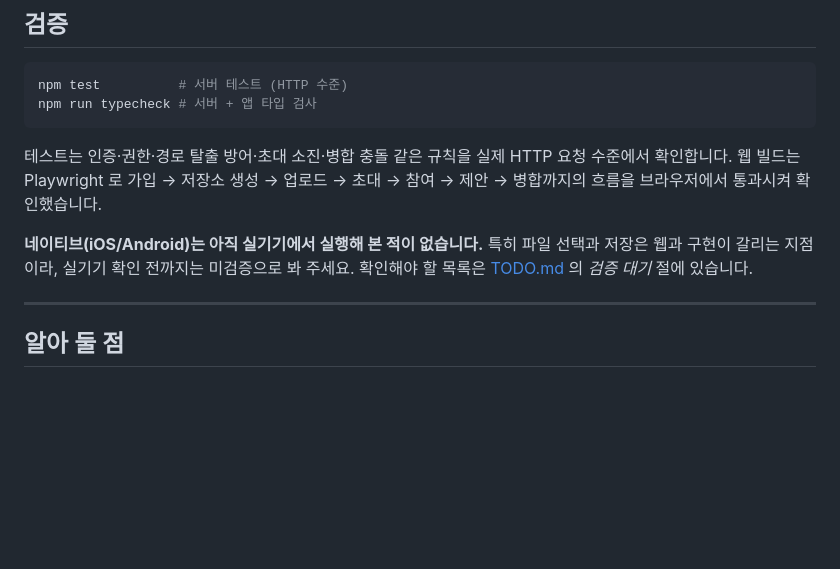
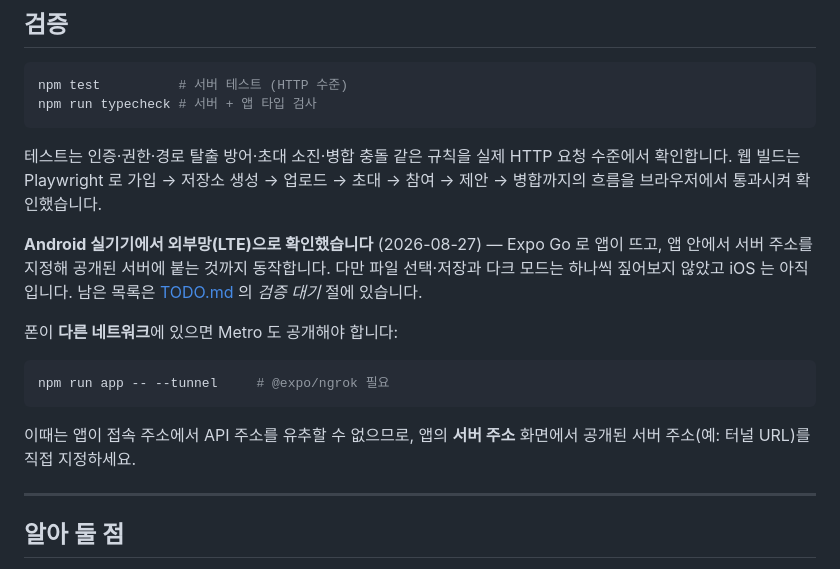
Before and after one commit to yh-yeop/ListUp, a Markdown page: README.md, the part around the change. GitHub-like rendering; blank space fills up the shorter version.

````diff
--- a/README.md
+++ b/README.md
@@ -163,9 +163,19 @@ npm run typecheck # 서버 + 앱 타입 검사
 확인합니다. 웹 빌드는 Playwright 로 가입 → 저장소 생성 → 업로드 → 초대 → 참여 → 제안 →
 병합까지의 흐름을 브라우저에서 통과시켜 확인했습니다.
 
-**네이티브(iOS/Android)는 아직 실기기에서 실행해 본 적이 없습니다.** 특히 파일 선택과 저장은
-웹과 구현이 갈리는 지점이라, 실기기 확인 전까지는 미검증으로 봐 주세요. 확인해야 할 목록은
-[TODO.md](TODO.md) 의 *검증 대기* 절에 있습니다.
+**Android 실기기에서 외부망(LTE)으로 확인했습니다** (2026-08-27) — Expo Go 로 앱이 뜨고,
+앱 안에서 서버 주소를 지정해 공개된 서버에 붙는 것까지 동작합니다. 다만 파일 선택·저장과
+다크 모드는 하나씩 짚어보지 않았고 iOS 는 아직입니다. 남은 목록은 [TODO.md](TODO.md) 의
+*검증 대기* 절에 있습니다.
+
+폰이 **다른 네트워크**에 있으면 Metro 도 공개해야 합니다:
+
+```bash
+npm run app -- --tunnel     # @expo/ngrok 필요
+```
+
+이때는 앱이 접속 주소에서 API 주소를 유추할 수 없으므로, 앱의 **서버 주소** 화면에서
+공개된 서버 주소(예: 터널 URL)를 직접 지정하세요.
 
 ---
 
````
Also changed, not shown: TODO.md (+22 -8 lines).
